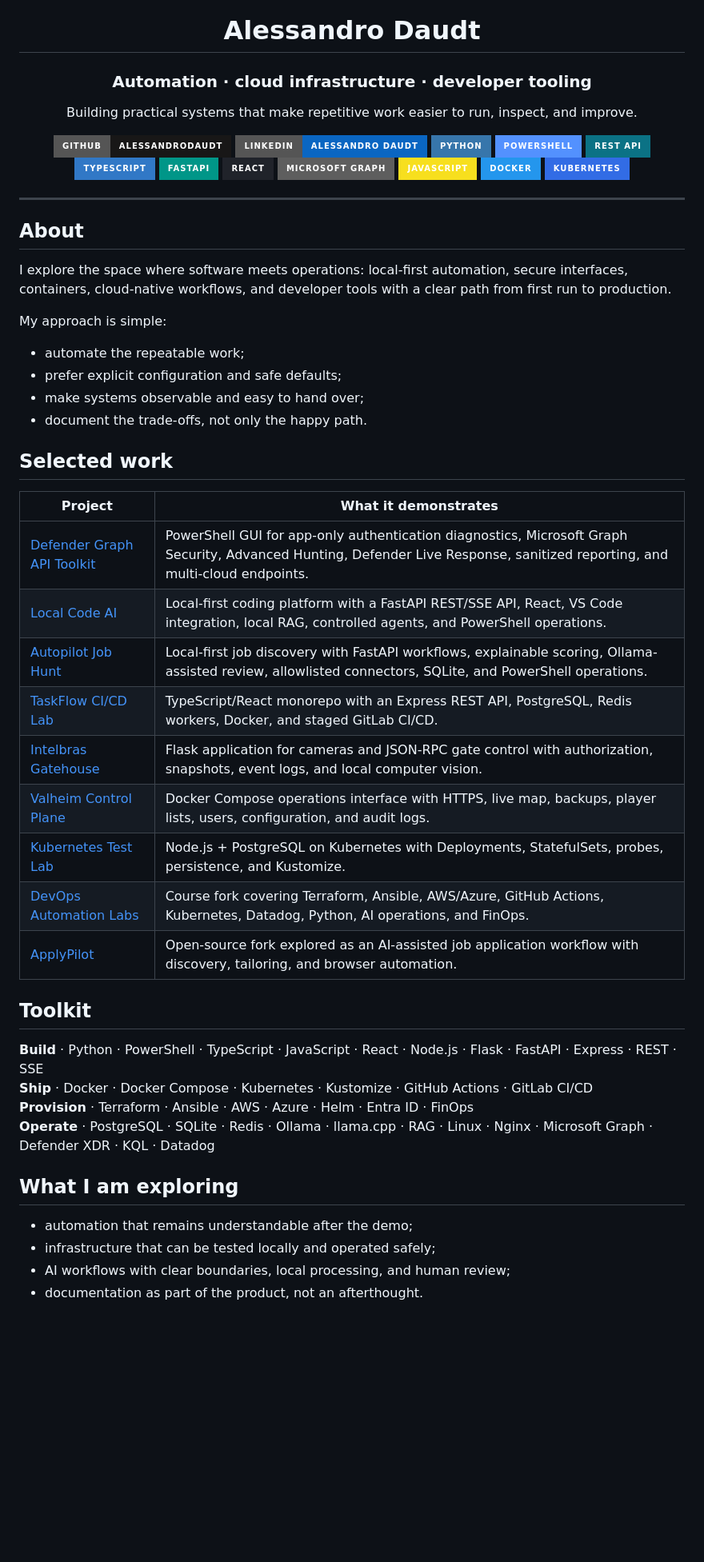
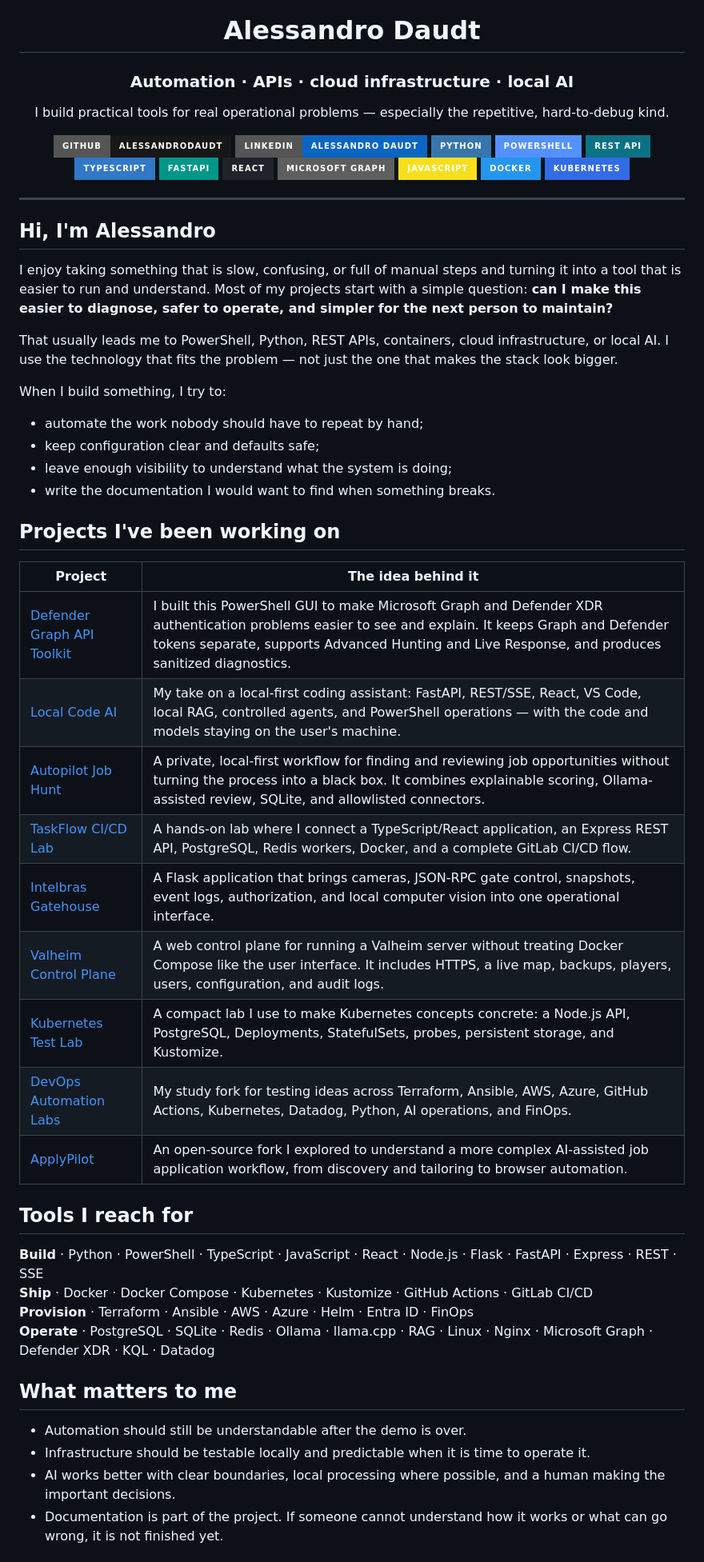
Before and after one commit to AlessandroDaudt/AlessandroDaudt, a Markdown page: README.md, the part around one of its changes. Shown at 80% size. Rendered like a GitHub page; badges without logos; blank space fills up the shorter version.

Commit message:
docs: make profile introduction more personal

```diff
--- a/README.md
+++ b/README.md
@@ -2,9 +2,9 @@
 
 # Alessandro Daudt
 
-### Automation · cloud infrastructure · developer tooling
+### Automation · APIs · cloud infrastructure · local AI
 
-Building practical systems that make repetitive work easier to run, inspect, and improve.
+I build practical tools for real operational problems — especially the repetitive, hard-to-debug kind.
 
 [![GitHub](https://img.shields.io/badge/GitHub-AlessandroDaudt-181717?style=for-the-badge&logo=github)](https://github.com/AlessandroDaudt)
 [![LinkedIn](https://img.shields.io/badge/LinkedIn-Alessandro_Daudt-0A66C2?style=for-the-badge&logo=linkedin&logoColor=white)](https://www.linkedin.com/in/alessandrodaudt/)
@@ -23,42 +23,44 @@ Building practical systems that make repetitive work easier to run, inspect, and
 
 ---
 
-## About
+## Hi, I'm Alessandro
 
-I explore the space where software meets operations: local-first automation, secure interfaces, containers, cloud-native workflows, and developer tools with a clear path from first run to production.
+I enjoy taking something that is slow, confusing, or full of manual steps and turning it into a tool that is easier to run and understand. Most of my projects start with a simple question: **can I make this easier to diagnose, safer to operate, and simpler for the next person to maintain?**
 
-My approach is simple:
+That usually leads me to PowerShell, Python, REST APIs, containers, cloud infrastructure, or local AI. I use the technology that fits the problem — not just the one that makes the stack look bigger.
 
-- automate the repeatable work;
-- prefer explicit configuration and safe defaults;
-- make systems observable and easy to hand over;
-- document the trade-offs, not only the happy path.
+When I build something, I try to:
 
-## Selected work
+- automate the work nobody should have to repeat by hand;
+- keep configuration clear and defaults safe;
+- leave enough visibility to understand what the system is doing;
+- write the documentation I would want to find when something breaks.
 
-| Project | What it demonstrates |
+## Projects I've been working on
+
+| Project | The idea behind it |
 | --- | --- |
-| [Defender Graph API Toolkit](https://github.com/AlessandroDaudt/MicrosoftGraphAPI-TroubleshootingTool) | PowerShell GUI for app-only authentication diagnostics, Microsoft Graph Security, Advanced Hunting, Defender Live Response, sanitized reporting, and multi-cloud endpoints. |
-| [Local Code AI](https://github.com/AlessandroDaudt/quantizedLLM) | Local-first coding platform with a FastAPI REST/SSE API, React, VS Code integration, local RAG, controlled agents, and PowerShell operations. |
-| [Autopilot Job Hunt](https://github.com/AlessandroDaudt/buscadorvagas) | Local-first job discovery with FastAPI workflows, explainable scoring, Ollama-assisted review, allowlisted connectors, SQLite, and PowerShell operations. |
-| [TaskFlow CI/CD Lab](https://gitlab.com/daudtalessandro/taskflow-cicd-lab) | TypeScript/React monorepo with an Express REST API, PostgreSQL, Redis workers, Docker, and staged GitLab CI/CD. |
-| [Intelbras Gatehouse](https://github.com/AlessandroDaudt/portaria_condominio) | Flask application for cameras and JSON-RPC gate control with authorization, snapshots, event logs, and local computer vision. |
-| [Valheim Control Plane](https://github.com/AlessandroDaudt/valheimserver-docker) | Docker Compose operations interface with HTTPS, live map, backups, player lists, users, configuration, and audit logs. |
-| [Kubernetes Test Lab](https://github.com/AlessandroDaudt/lab-k8s) | Node.js + PostgreSQL on Kubernetes with Deployments, StatefulSets, probes, persistence, and Kustomize. |
-| [DevOps Automation Labs](https://github.com/AlessandroDaudt/devops_automation) | Course fork covering Terraform, Ansible, AWS/Azure, GitHub Actions, Kubernetes, Datadog, Python, AI operations, and FinOps. |
-| [ApplyPilot](https://github.com/AlessandroDaudt/ApplyPilot) | Open-source fork explored as an AI-assisted job application workflow with discovery, tailoring, and browser automation. |
+| [Defender Graph API Toolkit](https://github.com/AlessandroDaudt/MicrosoftGraphAPI-TroubleshootingTool) | I built this PowerShell GUI to make Microsoft Graph and Defender XDR authentication problems easier to see and explain. It keeps Graph and Defender tokens separate, supports Advanced Hunting and Live Response, and produces sanitized diagnostics. |
+| [Local Code AI](https://github.com/AlessandroDaudt/quantizedLLM) | My take on a local-first coding assistant: FastAPI, REST/SSE, React, VS Code, local RAG, controlled agents, and PowerShell operations — with the code and models staying on the user's machine. |
+| [Autopilot Job Hunt](https://github.com/AlessandroDaudt/buscadorvagas) | A private, local-first workflow for finding and reviewing job opportunities without turning the process into a black box. It combines explainable scoring, Ollama-assisted review, SQLite, and allowlisted connectors. |
+| [TaskFlow CI/CD Lab](https://gitlab.com/daudtalessandro/taskflow-cicd-lab) | A hands-on lab where I connect a TypeScript/React application, an Express REST API, PostgreSQL, Redis workers, Docker, and a complete GitLab CI/CD flow. |
+| [Intelbras Gatehouse](https://github.com/AlessandroDaudt/portaria_condominio) | A Flask application that brings cameras, JSON-RPC gate control, snapshots, event logs, authorization, and local computer vision into one operational interface. |
+| [Valheim Control Plane](https://github.com/AlessandroDaudt/valheimserver-docker) | A web control plane for running a Valheim server without treating Docker Compose like the user interface. It includes HTTPS, a live map, backups, players, users, configuration, and audit logs. |
+| [Kubernetes Test Lab](https://github.com/AlessandroDaudt/lab-k8s) | A compact lab I use to make Kubernetes concepts concrete: a Node.js API, PostgreSQL, Deployments, StatefulSets, probes, persistent storage, and Kustomize. |
+| [DevOps Automation Labs](https://github.com/AlessandroDaudt/devops_automation) | My study fork for testing ideas across Terraform, Ansible, AWS, Azure, GitHub Actions, Kubernetes, Datadog, Python, AI operations, and FinOps. |
+| [ApplyPilot](https://github.com/AlessandroDaudt/ApplyPilot) | An open-source fork I explored to understand a more complex AI-assisted job application workflow, from discovery and tailoring to browser automation. |
 
-## Toolkit
+## Tools I reach for
 
 **Build** · Python · PowerShell · TypeScript · JavaScript · React · Node.js · Flask · FastAPI · Express · REST · SSE<br>
 **Ship** · Docker · Docker Compose · Kubernetes · Kustomize · GitHub Actions · GitLab CI/CD<br>
 **Provision** · Terraform · Ansible · AWS · Azure · Helm · Entra ID · FinOps<br>
 **Operate** · PostgreSQL · SQLite · Redis · Ollama · llama.cpp · RAG · Linux · Nginx · Microsoft Graph · Defender XDR · KQL · Datadog
 
-## What I am exploring
+## What matters to me
 
-- automation that remains understandable after the demo;
-- infrastructure that can be tested locally and operated safely;
-- AI workflows with clear boundaries, local processing, and human review;
-- documentation as part of the product, not an afterthought.
+- Automation should still be understandable after the demo is over.
+- Infrastructure should be testable locally and predictable when it is time to operate it.
+- AI works better with clear boundaries, local processing where possible, and a human making the important decisions.
+- Documentation is part of the project. If someone cannot understand how it works or what can go wrong, it is not finished yet.
 
```
Also changed, not shown: other parts of README.md (+3 -3 lines).
